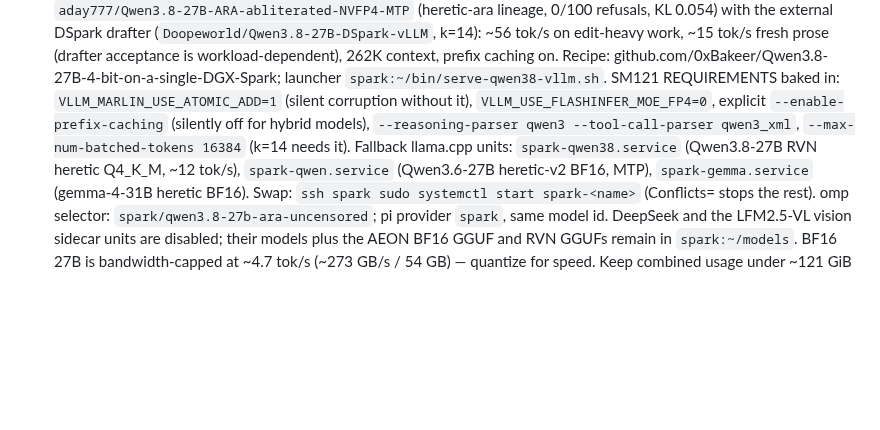
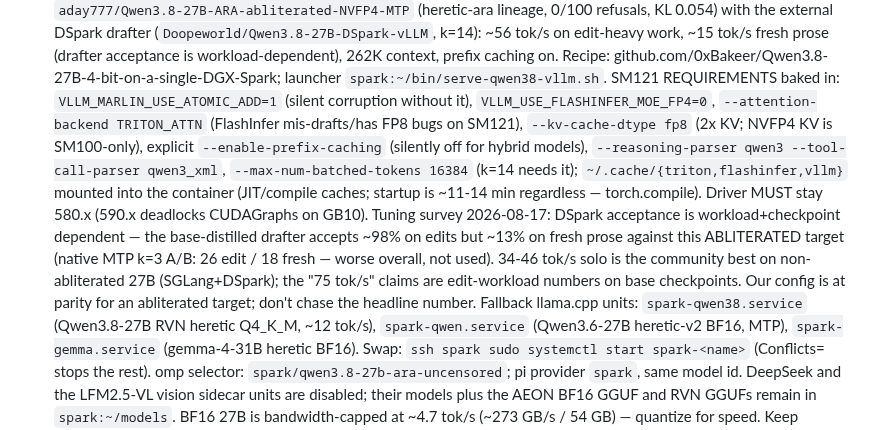
Before and after one commit to svankina/agents, a Markdown page: shared/USER.md, the part around the change. Rendered like a GitHub page; blank space fills up the shorter version.

Commit message:
spark: tuning survey — triton_attn + fp8 KV, cache mounts; document drafter-acceptance ceiling on abliterated target

```diff
--- a/shared/USER.md
+++ b/shared/USER.md
@@ -81,10 +81,22 @@ context; do not edit the generated copies.
   github.com/0xBakeer/Qwen3.8-27B-4-bit-on-a-single-DGX-Spark; launcher
   `spark:~/bin/serve-qwen38-vllm.sh`. SM121 REQUIREMENTS baked in:
   `VLLM_MARLIN_USE_ATOMIC_ADD=1` (silent corruption without it),
-  `VLLM_USE_FLASHINFER_MOE_FP4=0`, explicit `--enable-prefix-caching`
+  `VLLM_USE_FLASHINFER_MOE_FP4=0`, `--attention-backend TRITON_ATTN`
+  (FlashInfer mis-drafts/has FP8 bugs on SM121), `--kv-cache-dtype fp8`
+  (2x KV; NVFP4 KV is SM100-only), explicit `--enable-prefix-caching`
   (silently off for hybrid models), `--reasoning-parser qwen3
   --tool-call-parser qwen3_xml`, `--max-num-batched-tokens 16384` (k=14
-  needs it). Fallback llama.cpp units: `spark-qwen38.service` (Qwen3.8-27B
+  needs it); `~/.cache/{triton,flashinfer,vllm}` mounted into the container
+  (JIT/compile caches; startup is ~11-14 min regardless — torch.compile).
+  Driver MUST stay 580.x (590.x deadlocks CUDAGraphs on GB10). Tuning
+  survey 2026-08-17: DSpark acceptance is workload+checkpoint dependent —
+  the base-distilled drafter accepts ~98% on edits but ~13% on fresh prose
+  against this ABLITERATED target (native MTP k=3 A/B: 26 edit / 18 fresh —
+  worse overall, not used). 34-46 tok/s solo is the community best on
+  non-abliterated 27B (SGLang+DSpark); the "75 tok/s" claims are
+  edit-workload numbers on base checkpoints. Our config is at parity for an
+  abliterated target; don't chase the headline number.
+  Fallback llama.cpp units: `spark-qwen38.service` (Qwen3.8-27B
   RVN heretic Q4_K_M, ~12 tok/s), `spark-qwen.service` (Qwen3.6-27B
   heretic-v2 BF16, MTP), `spark-gemma.service` (gemma-4-31B heretic BF16).
   Swap: `ssh spark sudo systemctl start spark-<name>` (Conflicts= stops the
```
